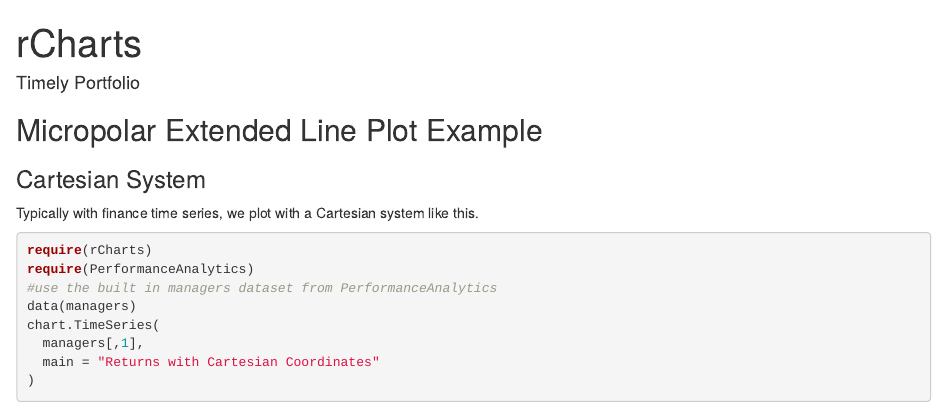
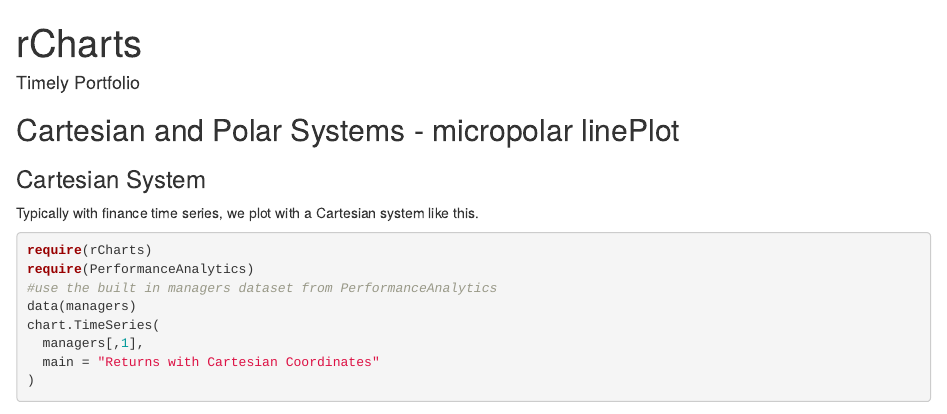
Before and after one commit to dshen1/rCharts_micropolar, an R Markdown document (coord_polar/index.Rmd): the page in a window 1100 px wide, from its top. Rendered offline with R 4.5, knitr and Pandoc, with nearby package versions; some code elsewhere in the file could not run offline.

Commit message:
title change in rmd and html

````diff
--- a/coord_polar/index.Rmd
+++ b/coord_polar/index.Rmd
@@ -19,7 +19,7 @@
 iframe {height: 420px; width: 620px}
 </style>
 
-## Micropolar Extended Line Plot Example
+## Cartesian and Polar Systems - micropolar linePlot
 
 ```{r message = F, warning = F, error = F, echo = F, tidy = F, cache = F}
 require(knitr)
````
Also changed, not shown: coord_polar/index.html.
